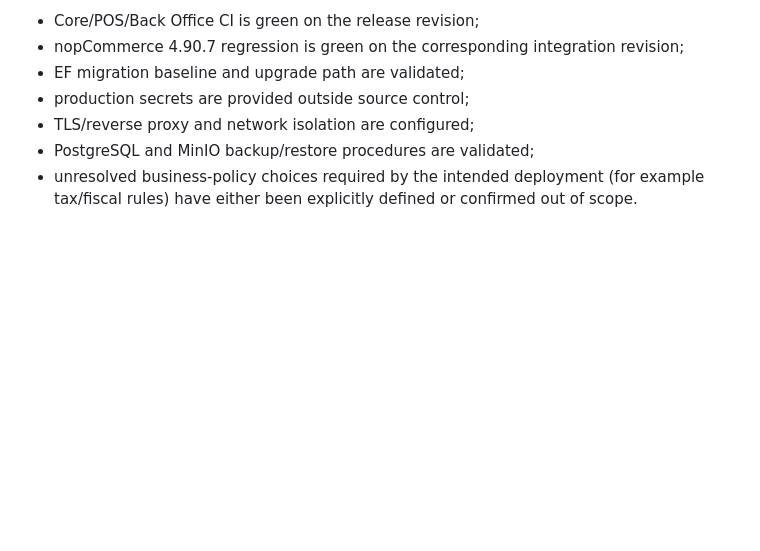
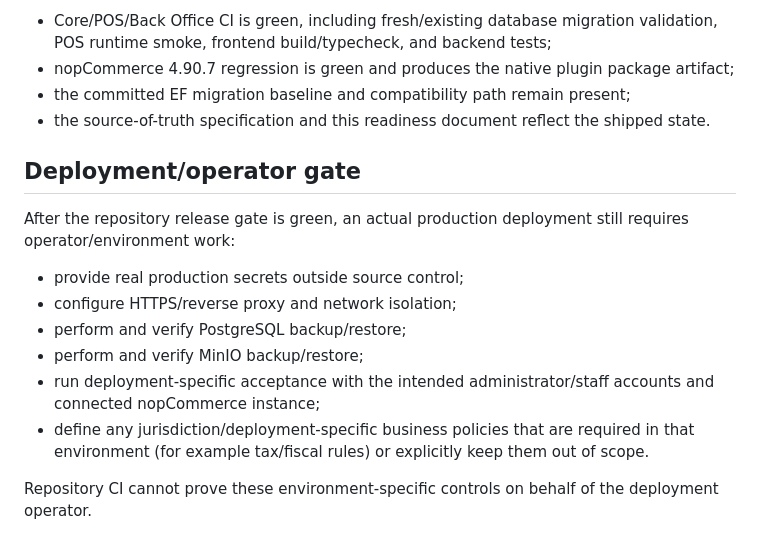
Before and after one commit to ToorajValaee/Mercato.Platform, a Markdown page: docs/PRODUCTION-READINESS.md, the part around one of its changes. GitHub-like rendering; blank space fills up the shorter version.

```diff
--- a/docs/PRODUCTION-READINESS.md
+++ b/docs/PRODUCTION-READINESS.md
@@ -103,8 +103,18 @@ The project can be called release-ready only when:
 
-- Core/POS/Back Office CI is green on the release revision;
-- nopCommerce 4.90.7 regression is green on the corresponding integration revision;
-- EF migration baseline and upgrade path are validated;
-- production secrets are provided outside source control;
-- TLS/reverse proxy and network isolation are configured;
-- PostgreSQL and MinIO backup/restore procedures are validated;
-- unresolved business-policy choices required by the intended deployment (for example tax/fiscal rules) have either been explicitly defined or confirmed out of scope.
+- Core/POS/Back Office CI is green, including fresh/existing database migration validation, POS runtime smoke, frontend build/typecheck, and backend tests;
+- nopCommerce 4.90.7 regression is green and produces the native plugin package artifact;
+- the committed EF migration baseline and compatibility path remain present;
+- the source-of-truth specification and this readiness document reflect the shipped state.
+
+## Deployment/operator gate
+
+After the repository release gate is green, an actual production deployment still requires operator/environment work:
+
+- provide real production secrets outside source control;
+- configure HTTPS/reverse proxy and network isolation;
+- perform and verify PostgreSQL backup/restore;
+- perform and verify MinIO backup/restore;
+- run deployment-specific acceptance with the intended administrator/staff accounts and connected nopCommerce instance;
+- define any jurisdiction/deployment-specific business policies that are required in that environment (for example tax/fiscal rules) or explicitly keep them out of scope.
+
+Repository CI cannot prove these environment-specific controls on behalf of the deployment operator.
```
Also changed, not shown: other parts of docs/PRODUCTION-READINESS.md (+23 -23 lines).
